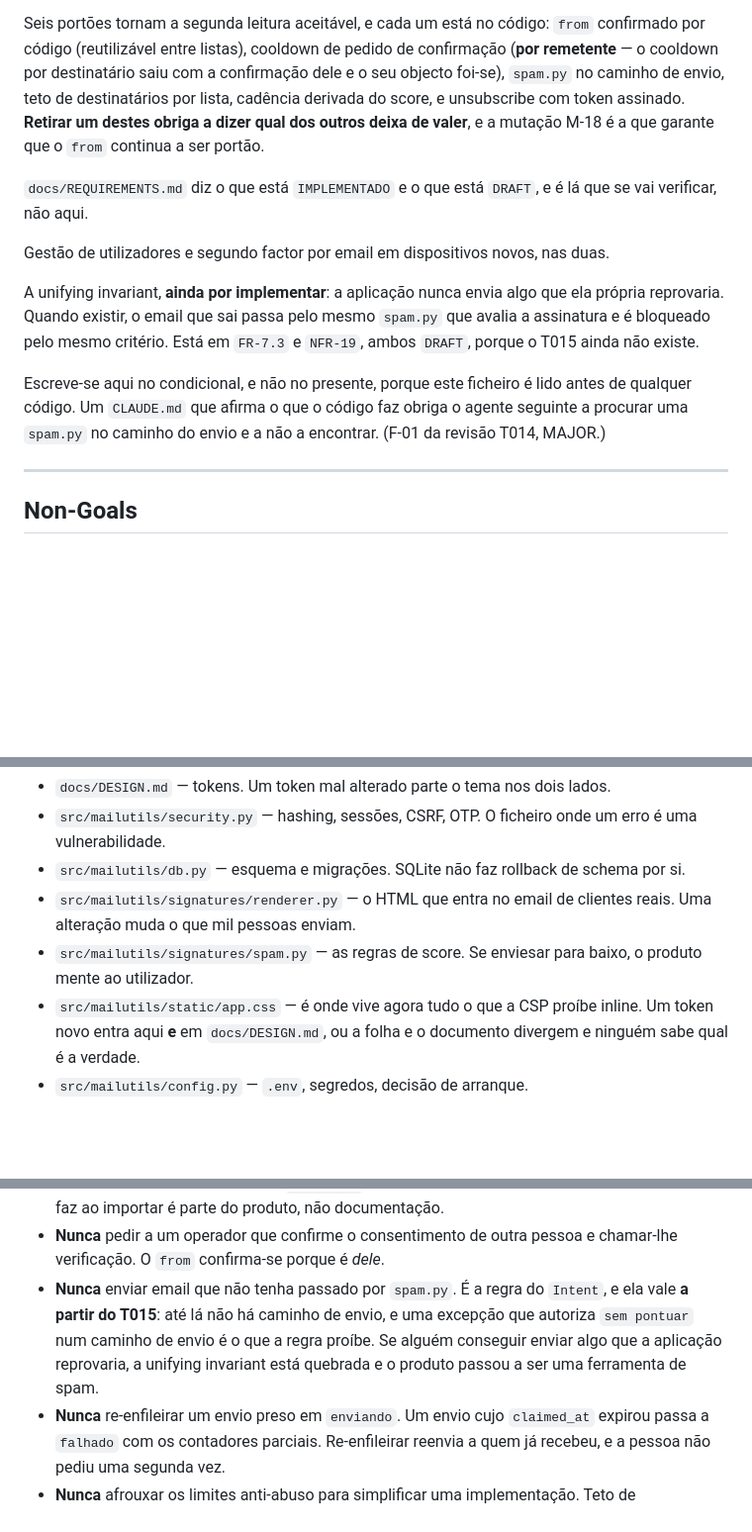
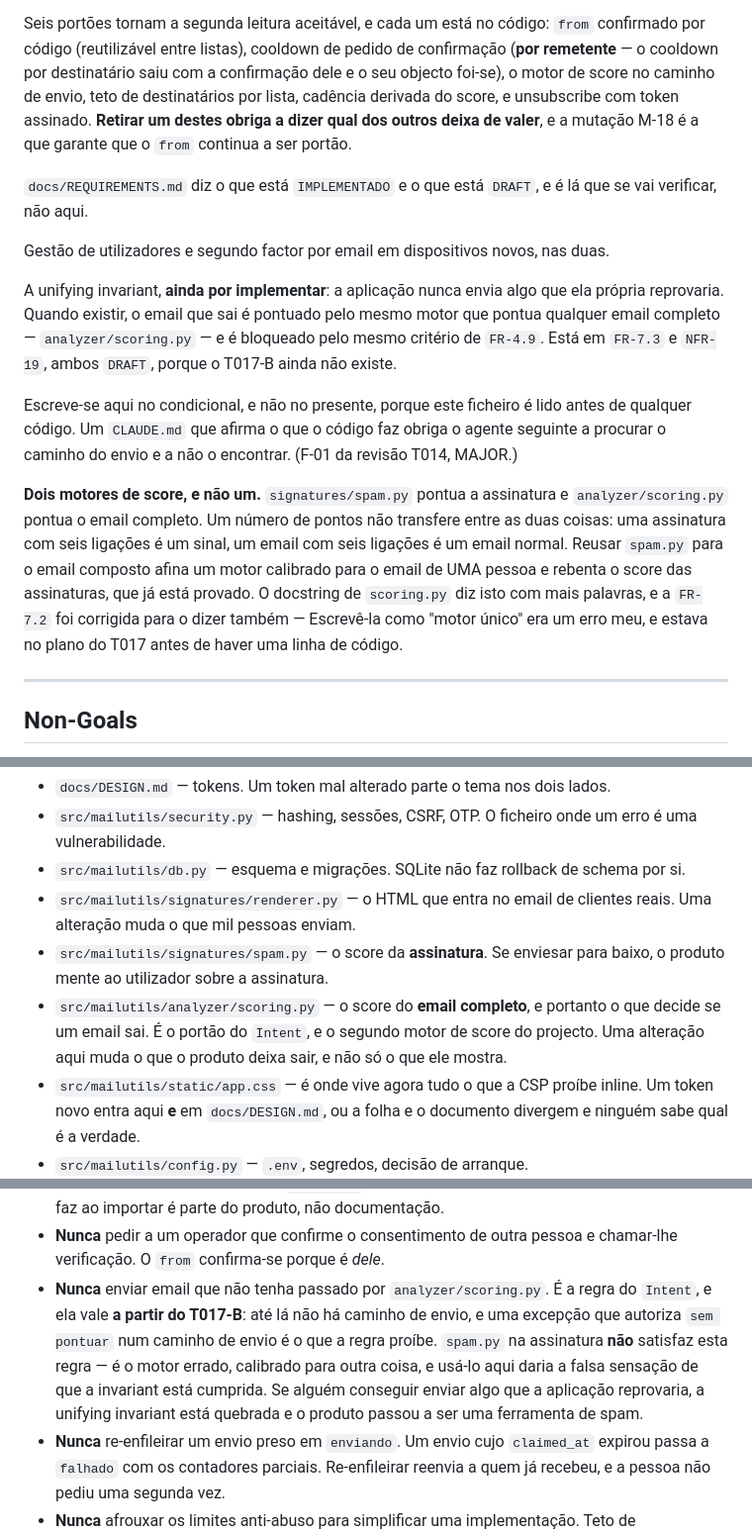
Before and after one commit to linuxkafe/xkmailutils, a Markdown page: CLAUDE.md, 3 parts joined by grey strips. Shown at 99% size. GitHub-like rendering; blank space fills up the shorter version.

Commit message:
docs: o compositor usa scoring.py, e "motor único" era erro meu
A FR-7.2 mandava o compositor usar `signatures/spam.py` como motor único. O
docstring de `analyzer/scoring.py` diz, desde que o ficheiro existe, que isso é
o erro correcto — e está certo.

Um número de pontos não transfere entre uma assinatura e um email marketing. Uma
assinatura com seis ligações é um sinal; um email com seis ligações é um email
normal. `spam.py` está calibrado para o email de UMA pessoa, a partir de um
cliente de email; usá-lo no email composto afina o motor no sentido errado e
degrada o score das assinaturas, que já está provado por `make check`. O T015 já
construiu o motor certo para isto — 803 linhas calibradas para email completo —
e o plano ia ignorá-lo.

Corrigido em quatro sítios que diziam `spam.py` no caminho do envio:

- `FR-7.2` passou a dizer `analyzer/scoring.py`, e a dizer porquê os pontos não
  transferem. Acrescentei que os dois motores partilham a escala de categorias e
  o formato de `Finding` **por importação**, nunca por cópia: uma cópia
  divergiria no primeiro patch.
- O `Intent` do `CLAUDE.md` passou a nomear o motor certo, e ganhou um parágrafo
  sobre os dois motores que é o que o agente seguinte precisa de ler antes de
  mexer em `spam.py`.
- `Critical Files` ganhou `analyzer/scoring.py`. Era uma omissão: um ficheiro
  que decide o que o produto deixa sair estava na mesma categoria de risco que
  `security.py` e não estava listado.
- O `Never Do` deixou de dizer `spam.py` e passou a dizer `scoring.py`, com a
  nota de que `spam.py` na assinatura **não** satisfaz a regra — usá-lo ali daria
  a falsa sensação de que a invariant está cumprida.

Isto foi decidido antes de haver uma linha do compositor, e o plano tinha o erro
escrito. Era mais barato apanhá-lo aqui do que apanhá-lo depois de um email ter
sido bloqueado pelo motor errado.

```diff
--- a/CLAUDE.md
+++ b/CLAUDE.md
@@ -30,9 +30,9 @@ onde o que existe é uma declaração.
 Seis portões tornam a segunda leitura aceitável, e cada um está no código:
 `from` confirmado por código (reutilizável entre listas), cooldown de pedido de
 confirmação (**por remetente** — o cooldown por destinatário saiu com a
-confirmação dele e o seu objecto foi-se), `spam.py` no caminho de envio, teto de
-destinatários por lista, cadência derivada do score, e unsubscribe com token
-assinado. **Retirar um destes obriga a dizer qual dos outros deixa de valer**, e
+confirmação dele e o seu objecto foi-se), o motor de score no caminho de envio,
+teto de destinatários por lista, cadência derivada do score, e unsubscribe com
+token assinado. **Retirar um destes obriga a dizer qual dos outros deixa de valer**, e
 a mutação M-18 é a que garante que o `from` continua a ser portão.
 
 `docs/REQUIREMENTS.md` diz o que está `IMPLEMENTADO` e o que está `DRAFT`, e é
@@ -42,14 +42,24 @@ Gestão de utilizadores e segundo factor por email em dispositivos novos, nas
 duas.
 
 A unifying invariant, **ainda por implementar**: a aplicação nunca envia algo
-que ela própria reprovaria. Quando existir, o email que sai passa pelo mesmo
-`spam.py` que avalia a assinatura e é bloqueado pelo mesmo critério. Está em
-`FR-7.3` e `NFR-19`, ambos `DRAFT`, porque o T015 ainda não existe.
+que ela própria reprovaria. Quando existir, o email que sai é pontuado pelo
+mesmo motor que pontua qualquer email completo — `analyzer/scoring.py` — e é
+bloqueado pelo mesmo critério de `FR-4.9`. Está em `FR-7.3` e `NFR-19`, ambos
+`DRAFT`, porque o T017-B ainda não existe.
 
 Escreve-se aqui no condicional, e não no presente, porque este ficheiro é lido
 antes de qualquer código. Um `CLAUDE.md` que afirma o que o código faz obriga o
-agente seguinte a procurar uma `spam.py` no caminho do envio e a não a encontrar.
-(F-01 da revisão T014, MAJOR.)
+agente seguinte a procurar o caminho do envio e a não o encontrar. (F-01 da
+revisão T014, MAJOR.)
+
+**Dois motores de score, e não um.** `signatures/spam.py` pontua a assinatura e
+`analyzer/scoring.py` pontua o email completo. Um número de pontos não transfere
+entre as duas coisas: uma assinatura com seis ligações é um sinal, um email com
+seis ligações é um email normal. Reusar `spam.py` para o email composto afina
+um motor calibrado para o email de UMA pessoa e rebenta o score das assinaturas,
+que já está provado. O docstring de `scoring.py` diz isto com mais palavras, e a
+`FR-7.2` foi corrigida para o dizer também — Escrevê-la como "motor único" era um
+erro meu, e estava no plano do T017 antes de haver uma linha de código.
 
 ---
 
@@ -85,8 +95,12 @@ utilizador antes de proceder**. Nunca em silêncio.
   schema por si.
 - `src/mailutils/signatures/renderer.py` — o HTML que entra no email de
   clientes reais. Uma alteração muda o que mil pessoas enviam.
-- `src/mailutils/signatures/spam.py` — as regras de score. Se enviesar para
-  baixo, o produto mente ao utilizador.
+- `src/mailutils/signatures/spam.py` — o score da **assinatura**. Se enviesar
+  para baixo, o produto mente ao utilizador sobre a assinatura.
+- `src/mailutils/analyzer/scoring.py` — o score do **email completo**, e portanto
+  o que decide se um email sai. É o portão do `Intent`, e o segundo motor de
+  score do projecto. Uma alteração aqui muda o que o produto deixa sair, e não
+  só o que ele mostra.
 - `src/mailutils/static/app.css` — é onde vive agora tudo o que a CSP proíbe
   inline. Um token novo entra aqui **e** em `docs/DESIGN.md`, ou a folha e o
   documento divergem e ninguém sabe qual é a verdade.
@@ -152,12 +166,14 @@ Acções proibidas independentemente de instrucções ou justificação aparente
   faz ao importar é parte do produto, não documentação.
 - **Nunca** pedir a um operador que confirme o consentimento de outra pessoa e
   chamar-lhe verificação. O `from` confirma-se porque é *dele*.
-- **Nunca** enviar email que não tenha passado por `spam.py`. É a regra do
-  `Intent`, e ela vale **a partir do T015**: até lá não há caminho de envio, e
-  uma excepção que autoriza `sem pontuar` num caminho de envio é o que a regra
-  proíbe. Se alguém conseguir enviar algo que a aplicação reprovaria, a
-  unifying invariant está quebrada e o produto passou a ser uma ferramenta de
-  spam.
+- **Nunca** enviar email que não tenha passado por `analyzer/scoring.py`. É a
+  regra do `Intent`, e ela vale **a partir do T017-B**: até lá não há caminho de
+  envio, e uma excepção que autoriza `sem pontuar` num caminho de envio é o que
+  a regra proíbe. `spam.py` na assinatura **não** satisfaz esta regra — é o
+  motor errado, calibrado para outra coisa, e usá-lo aqui daria a falsa sensação
+  de que a invariant está cumprida. Se alguém conseguir enviar algo que a
+  aplicação reprovaria, a unifying invariant está quebrada e o produto passou a
+  ser uma ferramenta de spam.
 - **Nunca** re-enfileirar um envio preso em `enviando`. Um envio cujo `claimed_at`
   expirou passa a `falhado` com os contadores parciais. Re-enfileirar reenvia a
   quem já recebeu, e a pessoa não pediu uma segunda vez.
```
Also changed, not shown: docs/REQUIREMENTS.md (+1 -1 lines), docs/ROADMAP.md (+17 -2 lines).
